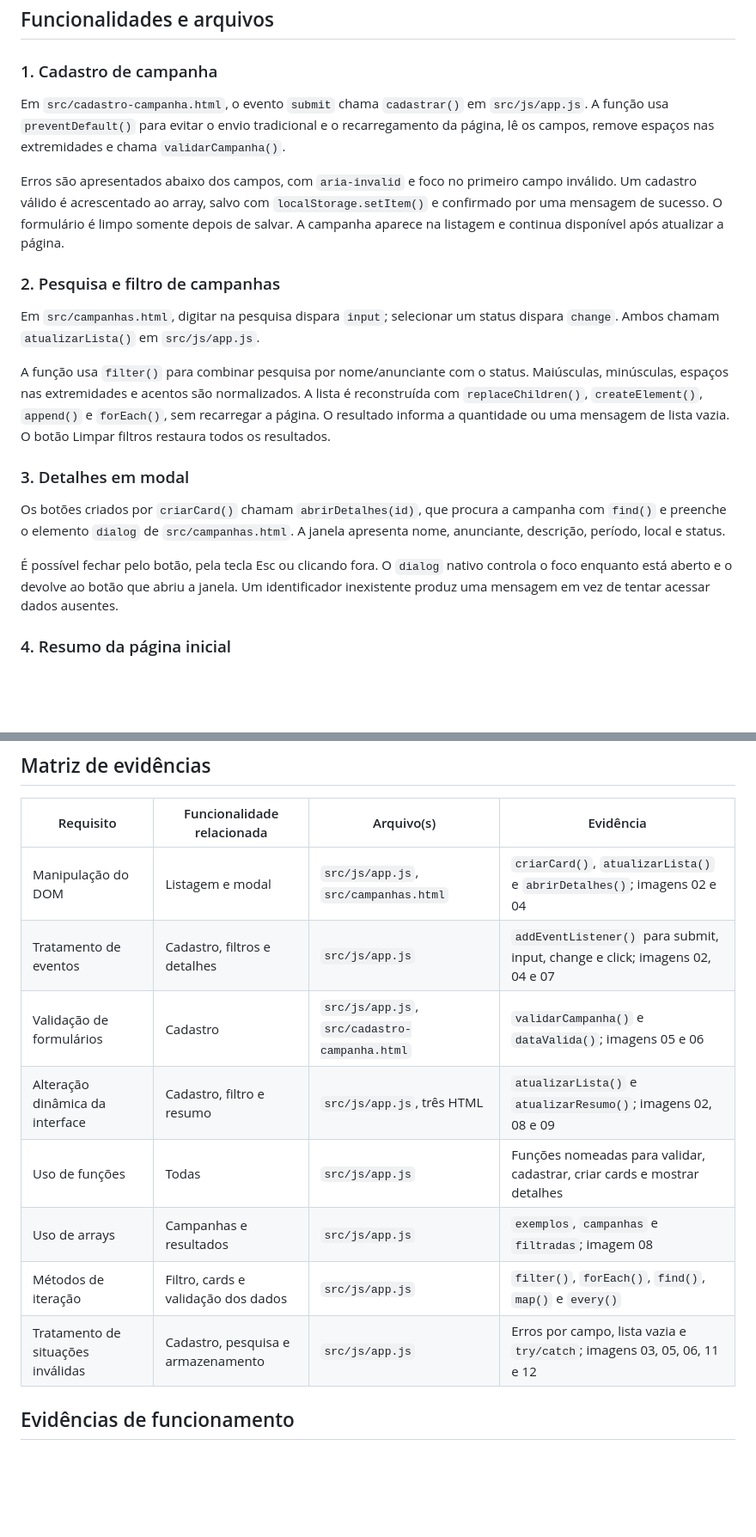
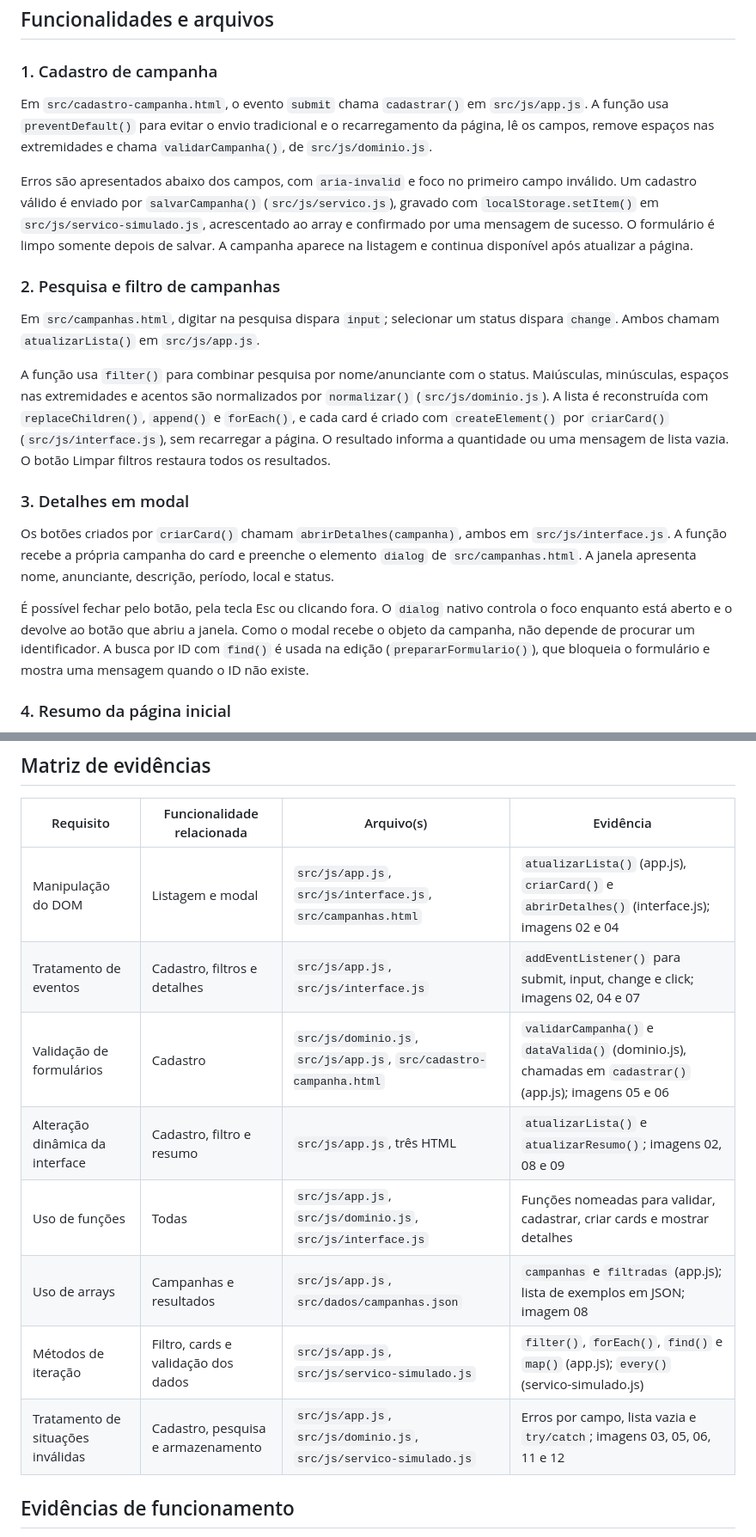
Before and after one commit to Carlos-code062/Tecnologia-Construcao-Software-IndoorView, a Markdown page: docs/etapa-04.md, 2 parts joined by grey strips. Shown at 86% size. Rendered like a GitHub page; blank space fills up the shorter version.

```diff
--- a/docs/etapa-04.md
+++ b/docs/etapa-04.md
@@ -16,21 +18,21 @@ Use um navegador atualizado, com JavaScript e armazenamento local habilitados. M
 
 ### 1. Cadastro de campanha
 
-Em `src/cadastro-campanha.html`, o evento `submit` chama `cadastrar()` em `src/js/app.js`. A função usa `preventDefault()` para evitar o envio tradicional e o recarregamento da página, lê os campos, remove espaços nas extremidades e chama `validarCampanha()`.
+Em `src/cadastro-campanha.html`, o evento `submit` chama `cadastrar()` em `src/js/app.js`. A função usa `preventDefault()` para evitar o envio tradicional e o recarregamento da página, lê os campos, remove espaços nas extremidades e chama `validarCampanha()`, de `src/js/dominio.js`.
 
-Erros são apresentados abaixo dos campos, com `aria-invalid` e foco no primeiro campo inválido. Um cadastro válido é acrescentado ao array, salvo com `localStorage.setItem()` e confirmado por uma mensagem de sucesso. O formulário é limpo somente depois de salvar. A campanha aparece na listagem e continua disponível após atualizar a página.
+Erros são apresentados abaixo dos campos, com `aria-invalid` e foco no primeiro campo inválido. Um cadastro válido é enviado por `salvarCampanha()` (`src/js/servico.js`), gravado com `localStorage.setItem()` em `src/js/servico-simulado.js`, acrescentado ao array e confirmado por uma mensagem de sucesso. O formulário é limpo somente depois de salvar. A campanha aparece na listagem e continua disponível após atualizar a página.
 
 ### 2. Pesquisa e filtro de campanhas
 
 Em `src/campanhas.html`, digitar na pesquisa dispara `input`; selecionar um status dispara `change`. Ambos chamam `atualizarLista()` em `src/js/app.js`.
 
-A função usa `filter()` para combinar pesquisa por nome/anunciante com o status. Maiúsculas, minúsculas, espaços nas extremidades e acentos são normalizados. A lista é reconstruída com `replaceChildren()`, `createElement()`, `append()` e `forEach()`, sem recarregar a página. O resultado informa a quantidade ou uma mensagem de lista vazia. O botão Limpar filtros restaura todos os resultados.
+A função usa `filter()` para combinar pesquisa por nome/anunciante com o status. Maiúsculas, minúsculas, espaços nas extremidades e acentos são normalizados por `normalizar()` (`src/js/dominio.js`). A lista é reconstruída com `replaceChildren()`, `append()` e `forEach()`, e cada card é criado com `createElement()` por `criarCard()` (`src/js/interface.js`), sem recarregar a página. O resultado informa a quantidade ou uma mensagem de lista vazia. O botão Limpar filtros restaura todos os resultados.
 
 ### 3. Detalhes em modal
 
-Os botões criados por `criarCard()` chamam `abrirDetalhes(id)`, que procura a campanha com `find()` e preenche o elemento `dialog` de `src/campanhas.html`. A janela apresenta nome, anunciante, descrição, período, local e status.
+Os botões criados por `criarCard()` chamam `abrirDetalhes(campanha)`, ambos em `src/js/interface.js`. A função recebe a própria campanha do card e preenche o elemento `dialog` de `src/campanhas.html`. A janela apresenta nome, anunciante, descrição, período, local e status.
 
-É possível fechar pelo botão, pela tecla Esc ou clicando fora. O `dialog` nativo controla o foco enquanto está aberto e o devolve ao botão que abriu a janela. Um identificador inexistente produz uma mensagem em vez de tentar acessar dados ausentes.
+É possível fechar pelo botão, pela tecla Esc ou clicando fora. O `dialog` nativo controla o foco enquanto está aberto e o devolve ao botão que abriu a janela. Como o modal recebe o objeto da campanha, não depende de procurar um identificador. A busca por ID com `find()` é usada na edição (`prepararFormulario()`), que bloqueia o formulário e mostra uma mensagem quando o ID não existe.
 
 ### 4. Resumo da página inicial
 
@@ -74,14 +76,14 @@ O CSS de filtros, mensagens e modal está em `src/css/style.css`. Foram mantidos
 
 | Requisito | Funcionalidade relacionada | Arquivo(s) | Evidência |
 | --- | --- | --- | --- |
-| Manipulação do DOM | Listagem e modal | `src/js/app.js`, `src/campanhas.html` | `criarCard()`, `atualizarLista()` e `abrirDetalhes()`; imagens 02 e 04 |
-| Tratamento de eventos | Cadastro, filtros e detalhes | `src/js/app.js` | `addEventListener()` para submit, input, change e click; imagens 02, 04 e 07 |
-| Validação de formulários | Cadastro | `src/js/app.js`, `src/cadastro-campanha.html` | `validarCampanha()` e `dataValida()`; imagens 05 e 06 |
+| Manipulação do DOM | Listagem e modal | `src/js/app.js`, `src/js/interface.js`, `src/campanhas.html` | `atualizarLista()` (app.js), `criarCard()` e `abrirDetalhes()` (interface.js); imagens 02 e 04 |
+| Tratamento de eventos | Cadastro, filtros e detalhes | `src/js/app.js`, `src/js/interface.js` | `addEventListener()` para submit, input, change e click; imagens 02, 04 e 07 |
+| Validação de formulários | Cadastro | `src/js/dominio.js`, `src/js/app.js`, `src/cadastro-campanha.html` | `validarCampanha()` e `dataValida()` (dominio.js), chamadas em `cadastrar()` (app.js); imagens 05 e 06 |
 | Alteração dinâmica da interface | Cadastro, filtro e resumo | `src/js/app.js`, três HTML | `atualizarLista()` e `atualizarResumo()`; imagens 02, 08 e 09 |
-| Uso de funções | Todas | `src/js/app.js` | Funções nomeadas para validar, cadastrar, criar cards e mostrar detalhes |
-| Uso de arrays | Campanhas e resultados | `src/js/app.js` | `exemplos`, `campanhas` e `filtradas`; imagem 08 |
-| Métodos de iteração | Filtro, cards e validação dos dados | `src/js/app.js` | `filter()`, `forEach()`, `find()`, `map()` e `every()` |
-| Tratamento de situações inválidas | Cadastro, pesquisa e armazenamento | `src/js/app.js` | Erros por campo, lista vazia e `try/catch`; imagens 03, 05, 06, 11 e 12 |
+| Uso de funções | Todas | `src/js/app.js`, `src/js/dominio.js`, `src/js/interface.js` | Funções nomeadas para validar, cadastrar, criar cards e mostrar detalhes |
+| Uso de arrays | Campanhas e resultados | `src/js/app.js`, `src/dados/campanhas.json` | `campanhas` e `filtradas` (app.js); lista de exemplos em JSON; imagem 08 |
+| Métodos de iteração | Filtro, cards e validação dos dados | `src/js/app.js`, `src/js/servico-simulado.js` | `filter()`, `forEach()`, `find()` e `map()` (app.js); `every()` (servico-simulado.js) |
+| Tratamento de situações inválidas | Cadastro, pesquisa e armazenamento | `src/js/app.js`, `src/js/dominio.js`, `src/js/servico-simulado.js` | Erros por campo, lista vazia e `try/catch`; imagens 03, 05, 06, 11 e 12 |
 
 ## Evidências de funcionamento
 
```
Also changed, not shown: other parts of docs/etapa-04.md (+7 -5 lines), docs/etapa-02.md (+10 -10 lines), docs/proposta.md (+28 -38 lines), docs/diagrama-solucao.png (added), 1 other file.
